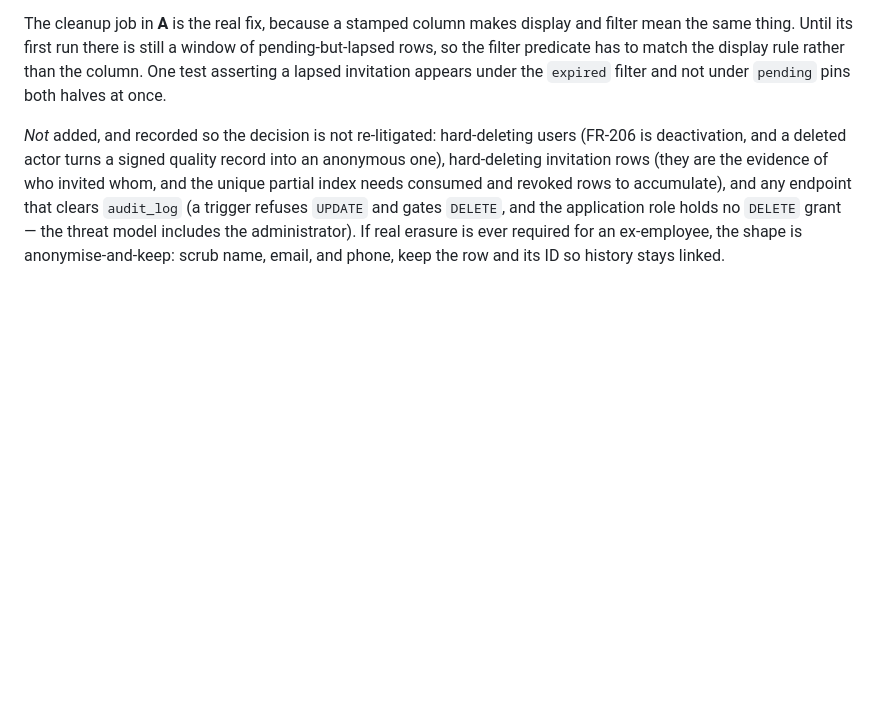
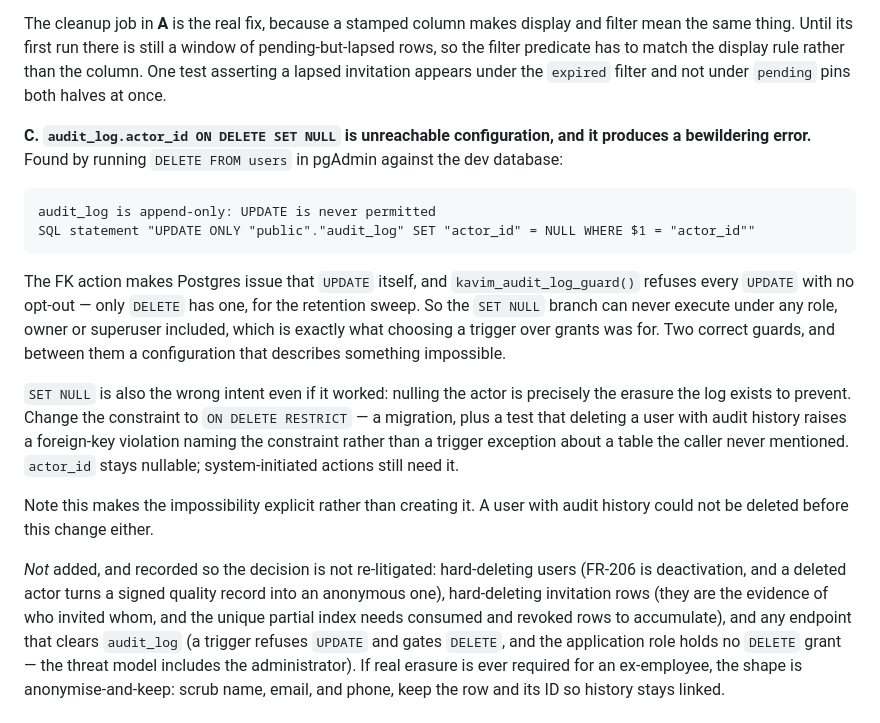
Before and after one commit to EladAM52/kavim_app, a Markdown page: docs/PROGRESS.md, the part around the change. GitHub-like rendering; blank space fills up the shorter version.

Commit message:
docs(progress): audit_log.actor_id ON DELETE SET NULL can never fire
Found by running DELETE FROM users against the dev database. The FK action
makes Postgres issue UPDATE audit_log SET actor_id = NULL, and the
append-only trigger refuses every UPDATE with no opt-out — only DELETE has
one, for the retention sweep. So the SET NULL branch is unreachable under
any role, owner and superuser included.

Both guards are individually correct. What is wrong is a constraint
describing something impossible, surfacing as a trigger exception about a
table the caller never named. SET NULL is also the wrong intent: nulling
the actor is the erasure the log exists to prevent.

Phase 4 changes it to ON DELETE RESTRICT so the error states the truth.
Scope note only; no code change yet.

Co-Authored-By: Claude Opus 5 (1M context) <noreply@anthropic.com>

````diff
--- a/docs/PROGRESS.md
+++ b/docs/PROGRESS.md
@@ -1558,6 +1558,29 @@ same thing. Until its first run there is still a window of pending-but-lapsed ro
 predicate has to match the display rule rather than the column. One test asserting a lapsed
 invitation appears under the `expired` filter and not under `pending` pins both halves at once.
 
+**C. `audit_log.actor_id ON DELETE SET NULL` is unreachable configuration, and it produces a
+bewildering error.** Found by running `DELETE FROM users` in pgAdmin against the dev database:
+
+```
+audit_log is append-only: UPDATE is never permitted
+SQL statement "UPDATE ONLY "public"."audit_log" SET "actor_id" = NULL WHERE $1 = "actor_id""
+```
+
+The FK action makes Postgres issue that `UPDATE` itself, and `kavim_audit_log_guard()` refuses every
+`UPDATE` with no opt-out — only `DELETE` has one, for the retention sweep. So the `SET NULL` branch
+can never execute under any role, owner or superuser included, which is exactly what choosing a
+trigger over grants was for. Two correct guards, and between them a configuration that describes
+something impossible.
+
+`SET NULL` is also the wrong intent even if it worked: nulling the actor is precisely the erasure the
+log exists to prevent. Change the constraint to `ON DELETE RESTRICT` — a migration, plus a test that
+deleting a user with audit history raises a foreign-key violation naming the constraint rather than a
+trigger exception about a table the caller never mentioned. `actor_id` stays nullable; system-initiated
+actions still need it.
+
+Note this makes the impossibility explicit rather than creating it. A user with audit history could
+not be deleted before this change either.
+
 *Not* added, and recorded so the decision is not re-litigated: hard-deleting users (FR-206 is
 deactivation, and a deleted actor turns a signed quality record into an anonymous one), hard-deleting
 invitation rows (they are the evidence of who invited whom, and the unique partial index needs
````
